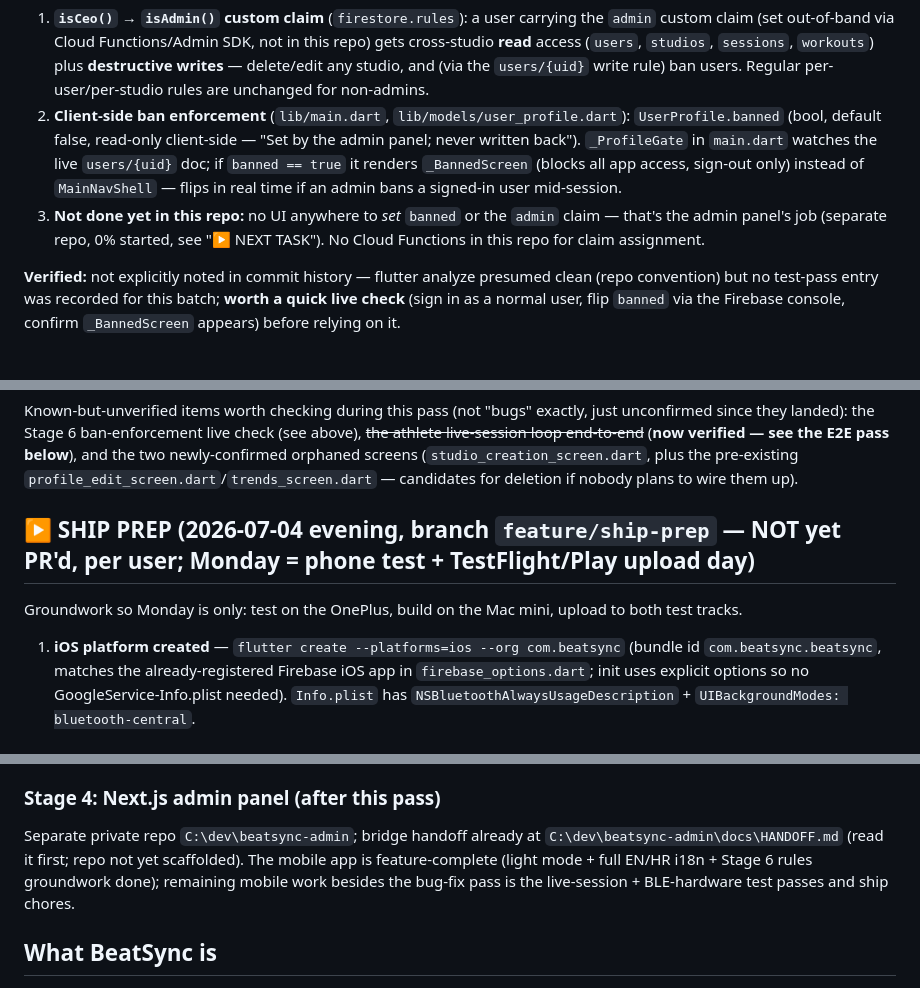
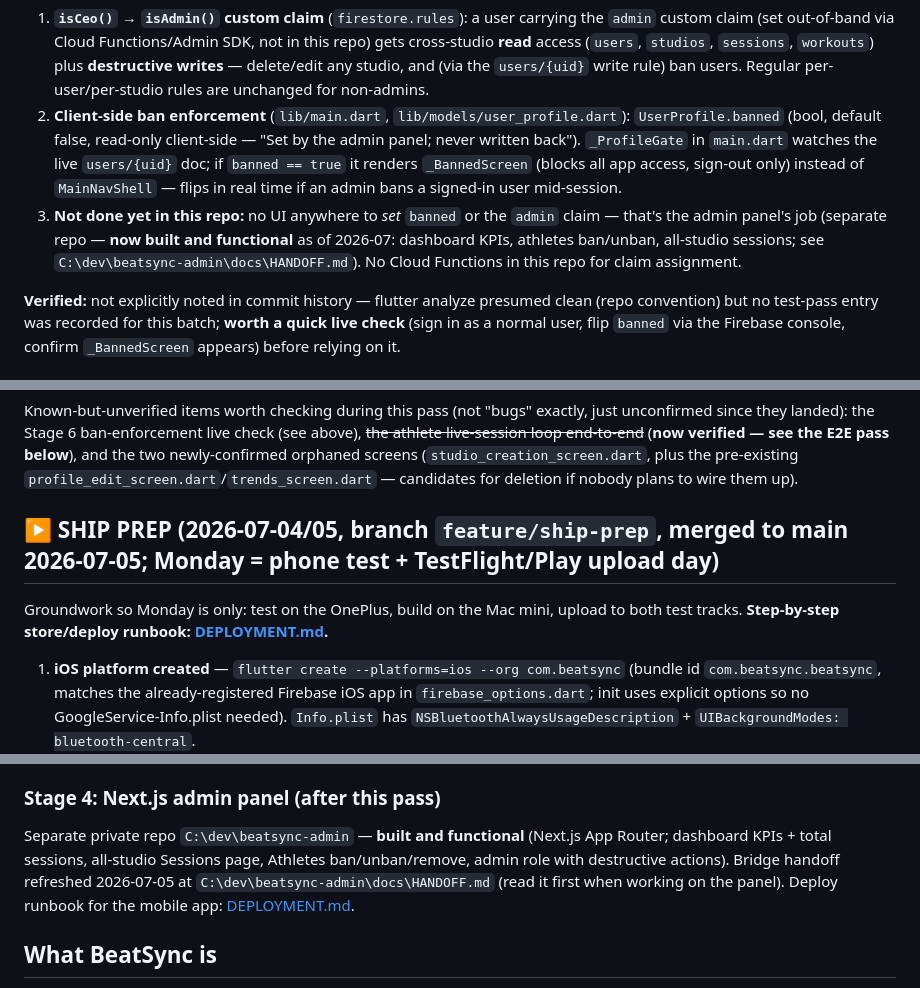
Before and after one commit to 2dollaB/PortfolioProjects, a Markdown page: HANDOFF.md, 3 parts joined by grey strips. GitHub-like rendering.

```diff
--- a/HANDOFF.md
+++ b/HANDOFF.md
@@ -8,7 +8,7 @@ Last updated: 2026-07-03 evening (bug-fix pass COMPLETE — all 13 fixed & devic
 Groundwork for the separate `beatsync-admin` panel; **this repo (mobile) only holds the enforcement/rules side, not the admin UI**:
 1. **`isCeo()` → `isAdmin()` custom claim** (`firestore.rules`): a user carrying the `admin` custom claim (set out-of-band via Cloud Functions/Admin SDK, not in this repo) gets cross-studio **read** access (`users`, `studios`, `sessions`, `workouts`) plus **destructive writes** — delete/edit any studio, and (via the `users/{uid}` write rule) ban users. Regular per-user/per-studio rules are unchanged for non-admins.
 2. **Client-side ban enforcement** (`lib/main.dart`, `lib/models/user_profile.dart`): `UserProfile.banned` (bool, default false, read-only client-side — "Set by the admin panel; never written back"). `_ProfileGate` in `main.dart` watches the live `users/{uid}` doc; if `banned == true` it renders `_BannedScreen` (blocks all app access, sign-out only) instead of `MainNavShell` — flips in real time if an admin bans a signed-in user mid-session.
-3. **Not done yet in this repo:** no UI anywhere to *set* `banned` or the `admin` claim — that's the admin panel's job (separate repo, 0% started, see "▶ NEXT TASK"). No Cloud Functions in this repo for claim assignment.
+3. **Not done yet in this repo:** no UI anywhere to *set* `banned` or the `admin` claim — that's the admin panel's job (separate repo — **now built and functional** as of 2026-07: dashboard KPIs, athletes ban/unban, all-studio sessions; see `C:\dev\beatsync-admin\docs\HANDOFF.md`). No Cloud Functions in this repo for claim assignment.
 
 **Verified:** not explicitly noted in commit history — flutter analyze presumed clean (repo convention) but no test-pass entry was recorded for this batch; **worth a quick live check** (sign in as a normal user, flip `banned` via the Firebase console, confirm `_BannedScreen` appears) before relying on it.
 
@@ -60,8 +60,8 @@ All fixes verified live: crash + athlete flows on an **Android 14 emulator** (`P
 
 Known-but-unverified items worth checking during this pass (not "bugs" exactly, just unconfirmed since they landed): the Stage 6 ban-enforcement live check (see above), ~~the athlete live-session loop end-to-end~~ (**now verified — see the E2E pass below**), and the two newly-confirmed orphaned screens (`studio_creation_screen.dart`, plus the pre-existing `profile_edit_screen.dart`/`trends_screen.dart` — candidates for deletion if nobody plans to wire them up).
 
-## ▶ SHIP PREP (2026-07-04 evening, branch `feature/ship-prep` — NOT yet PR'd, per user; Monday = phone test + TestFlight/Play upload day)
-Groundwork so Monday is only: test on the OnePlus, build on the Mac mini, upload to both test tracks.
+## ▶ SHIP PREP (2026-07-04/05, branch `feature/ship-prep`, merged to main 2026-07-05; Monday = phone test + TestFlight/Play upload day)
+Groundwork so Monday is only: test on the OnePlus, build on the Mac mini, upload to both test tracks. **Step-by-step store/deploy runbook: [DEPLOYMENT.md](DEPLOYMENT.md).**
 1. **iOS platform created** — `flutter create --platforms=ios --org com.beatsync` (bundle id `com.beatsync.beatsync`, matches the already-registered Firebase iOS app in `firebase_options.dart`; init uses explicit options so no GoogleService-Info.plist needed). `Info.plist` has `NSBluetoothAlwaysUsageDescription` + `UIBackgroundModes: bluetooth-central`.
 2. **FGS is Android-only now** — every entry point in `services/foreground_service.dart` no-ops unless `Platform.isAndroid`; iOS background HR is covered by the background mode above.
 3. **Android release signing** — `android/upload-keystore.jks` + `android/key.properties` (both gitignored; password in HANDOFF.local.md — **BACK UP THE KEYSTORE**). `build.gradle.kts` signs release with it (falls back to debug keys on machines without it). `flutter build appbundle --release` verified: 64.7 MB AAB signed with CN=BeatSync.
@@ -108,7 +108,7 @@ Full app walkthrough on the Android 14 emulator (`Peovica_Test`) as **both roles
 Registration funnels (both roles, incl. role select + wizards + Tanaka tooltip), studio creation (invite code fits one line), **join studio by code** (CTA disappears instantly — fix #12 holds on the emulator too), athlete tabs + My studio (leave button, correct member count), lobby real-time join/Ready/kick affordance, trainer monitor live tiles (bpm/zone/avg/sparkline), interval timer (WORK/REST rounds), **Pause freezes clock+countdown / Resume / Skip**, End → results, athlete auto-transition lobby→workout on trainer Start, athlete workout screen (Simulated chip on emulator, live ring/zones/kcal), **group view with 2 live athletes + session footer AVG/TIME**, PAUSED overlay reaching the athlete (clock frozen at the exact accumulatedMs), end → summary → **workout saved once to history with correct stats**, light mode on Profile/summary (no #13 lerp crash), Croatian applied instantly across Profile/Home.
 
 ### Stage 4: Next.js admin panel (after this pass)
-Separate private repo `C:\dev\beatsync-admin`; bridge handoff already at `C:\dev\beatsync-admin\docs\HANDOFF.md` (read it first; repo not yet scaffolded). The mobile app is feature-complete (light mode + full EN/HR i18n + Stage 6 rules groundwork done); remaining mobile work besides the bug-fix pass is the live-session + BLE-hardware test passes and ship chores.
+Separate private repo `C:\dev\beatsync-admin` — **built and functional** (Next.js App Router; dashboard KPIs + total sessions, all-studio Sessions page, Athletes ban/unban/remove, admin role with destructive actions). Bridge handoff refreshed 2026-07-05 at `C:\dev\beatsync-admin\docs\HANDOFF.md` (read it first when working on the panel). Deploy runbook for the mobile app: [DEPLOYMENT.md](DEPLOYMENT.md).
 
 ## What BeatSync is
 Flutter app for real-time heart-rate monitoring during group fitness sessions in small studios. Cheaper alternative to MyZone/OrangeTheory. Solo dev project. Full plan: `IMPLEMENTATION_PLAN.md` (mobile app → Next.js admin panel → backend → deploy).
```
Also changed, not shown: other parts of HANDOFF.md (+1 -1 lines), DEPLOYMENT.md (added, +161 -0 lines).
